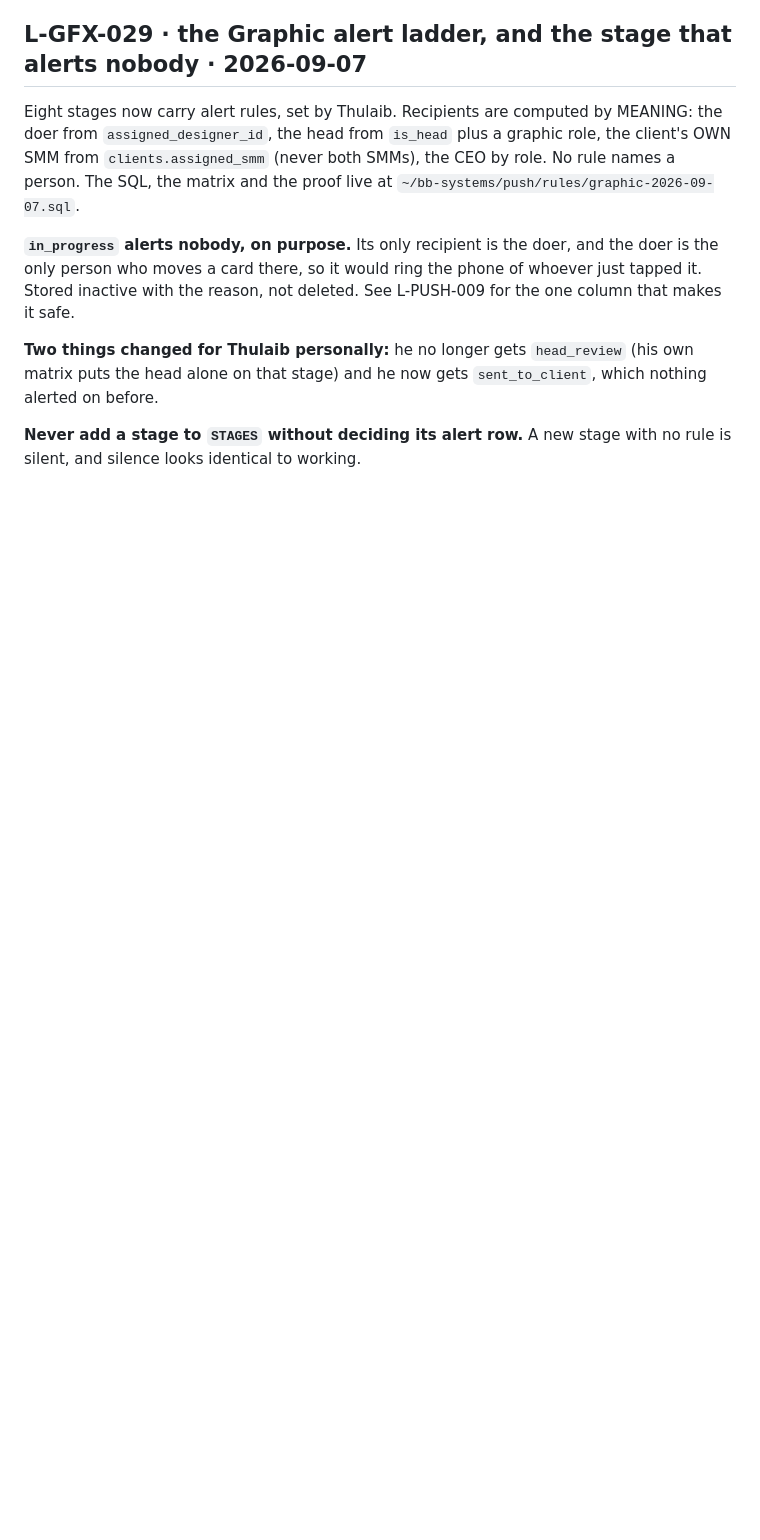
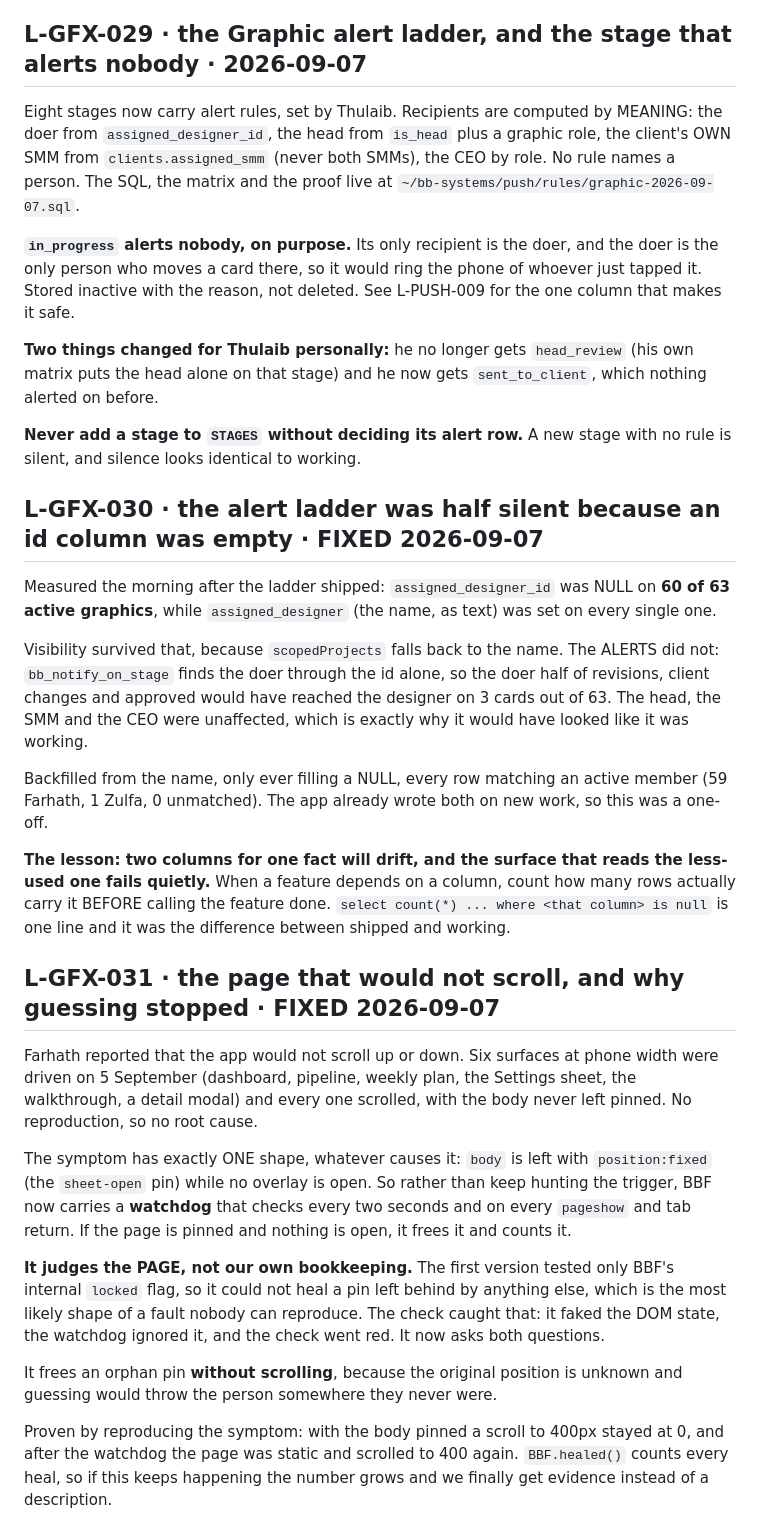
Before and after one commit to businessboosterlk/bb-graphic-system, a Markdown page: LANDMINES.md, the part around one of its changes. Rendered like a GitHub page; blank space fills up the shorter version.

Commit message:
Register L-GFX-030 (the empty id column that half-silenced the alert ladder) and L-GFX-031 (the page that would not scroll), close L-GFX-017

```diff
--- a/LANDMINES.md
+++ b/LANDMINES.md
@@ -820,3 +827,50 @@ See L-PUSH-009 for the one column that makes it safe.
 
 **Never add a stage to `STAGES` without deciding its alert row.** A new stage
 with no rule is silent, and silence looks identical to working.
+
+## L-GFX-030 · the alert ladder was half silent because an id column was empty · FIXED 2026-09-07
+Measured the morning after the ladder shipped: `assigned_designer_id` was NULL
+on **60 of 63 active graphics**, while `assigned_designer` (the name, as text)
+was set on every single one.
+
+Visibility survived that, because `scopedProjects` falls back to the name. The
+ALERTS did not: `bb_notify_on_stage` finds the doer through the id alone, so
+the doer half of revisions, client changes and approved would have reached the
+designer on 3 cards out of 63. The head, the SMM and the CEO were unaffected,
+which is exactly why it would have looked like it was working.
+
+Backfilled from the name, only ever filling a NULL, every row matching an
+active member (59 Farhath, 1 Zulfa, 0 unmatched). The app already wrote both on
+new work, so this was a one-off.
+
+**The lesson: two columns for one fact will drift, and the surface that reads
+the less-used one fails quietly.** When a feature depends on a column, count
+how many rows actually carry it BEFORE calling the feature done. `select
+count(*) ... where <that column> is null` is one line and it was the difference
+between shipped and working.
+
+## L-GFX-031 · the page that would not scroll, and why guessing stopped · FIXED 2026-09-07
+Farhath reported that the app would not scroll up or down. Six surfaces at
+phone width were driven on 5 September (dashboard, pipeline, weekly plan, the
+Settings sheet, the walkthrough, a detail modal) and every one scrolled, with
+the body never left pinned. No reproduction, so no root cause.
+
+The symptom has exactly ONE shape, whatever causes it: `body` is left with
+`position:fixed` (the `sheet-open` pin) while no overlay is open. So rather
+than keep hunting the trigger, BBF now carries a **watchdog** that checks every
+two seconds and on every `pageshow` and tab return. If the page is pinned and
+nothing is open, it frees it and counts it.
+
+**It judges the PAGE, not our own bookkeeping.** The first version tested only
+BBF's internal `locked` flag, so it could not heal a pin left behind by
+anything else, which is the most likely shape of a fault nobody can reproduce.
+The check caught that: it faked the DOM state, the watchdog ignored it, and the
+check went red. It now asks both questions.
+
+It frees an orphan pin **without scrolling**, because the original position is
+unknown and guessing would throw the person somewhere they never were.
+
+Proven by reproducing the symptom: with the body pinned a scroll to 400px
+stayed at 0, and after the watchdog the page was static and scrolled to 400
+again. `BBF.healed()` counts every heal, so if this keeps happening the number
+grows and we finally get evidence instead of a description.
```
Also changed, not shown: other parts of LANDMINES.md (+8 -1 lines).
